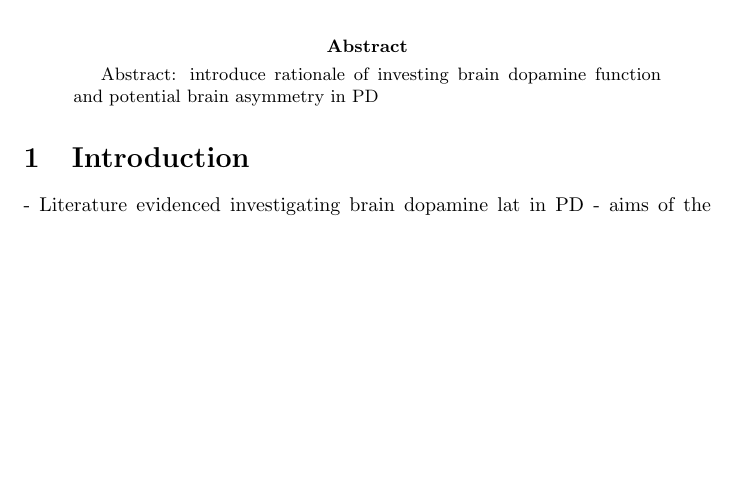
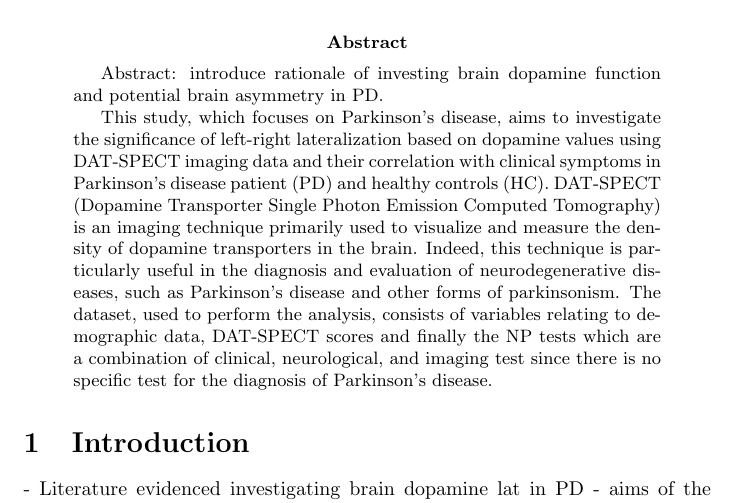
Before and after one commit to Letizia29/Homework-BPMDD, a LaTeX paper (report/report.tex): part of page 1 of 2, cut so that both start at the same text, the shorter picture padded with empty space. Compiled offline with pdfLaTeX.

Commit message:
ho scritto l'abstract

```diff
--- a/report/report.tex
+++ b/report/report.tex
@@ -9,7 +9,10 @@
 \maketitle
 
 \begin{abstract}
-Abstract: introduce rationale of investing brain dopamine function and potential brain asymmetry in PD
+Abstract: introduce rationale of investing brain dopamine function and potential brain asymmetry in PD.
+
+This study, which focuses on Parkinson's disease, aims to investigate the significance of left-right lateralization based on dopamine values using DAT-SPECT imaging data and their correlation with clinical symptoms in Parkinson’s disease patient (PD) and healthy controls (HC). DAT-SPECT (Dopamine Transporter Single Photon Emission Computed Tomography) is an imaging technique primarily used to visualize and measure the density of dopamine transporters in the brain.  Indeed, this technique is particularly useful in the diagnosis and evaluation of neurodegenerative diseases, such as Parkinson's disease and other forms of parkinsonism. The dataset, used to perform the analysis, consists of variables relating to demographic data, DAT-SPECT scores and finally the NP tests which are a combination of clinical, neurological, and imaging test since there is no specific test for the diagnosis of Parkinson’s disease.
+
 \end{abstract}
 
 \section{Introduction}
```
Also changed, not shown: report/report.pdf, 4 other files.
